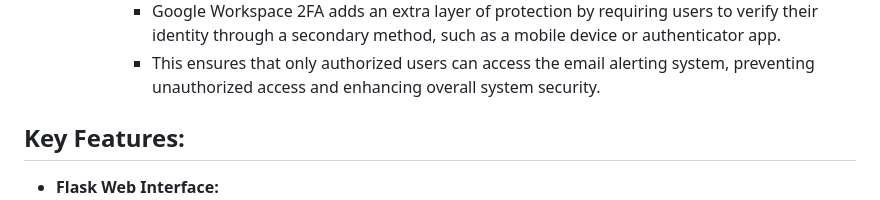
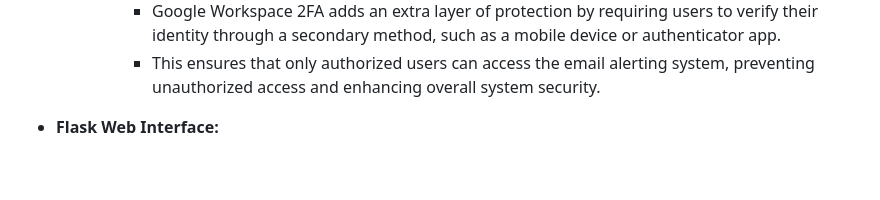
Before and after one commit to gracemann365/HIDS-vBleedingEdge, a Markdown page: README.md, the part around the change. Drawn GitHub-style; blank space fills up the shorter version.

```diff
--- a/README.md
+++ b/README.md
@@ -19,9 +19,6 @@ HIDS is a locally deployed Home Intrusion Detection System designed to enhance h
     - Implements two-factor authentication (2FA) architecture of Google Workspace for enhanced email security.
       - Google Workspace 2FA adds an extra layer of protection by requiring users to verify their identity through a secondary method, such as a mobile device or authenticator app.
       - This ensures that only authorized users can access the email alerting system, preventing unauthorized access and enhancing overall system security.
-
-
-## Key Features:
 
 - **Flask Web Interface:**
   - Offers a user-friendly web interface powered by Flask for easy monitoring of detected intrusions and system status.
```
